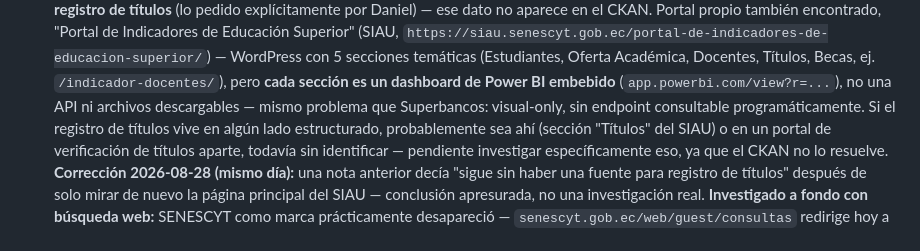
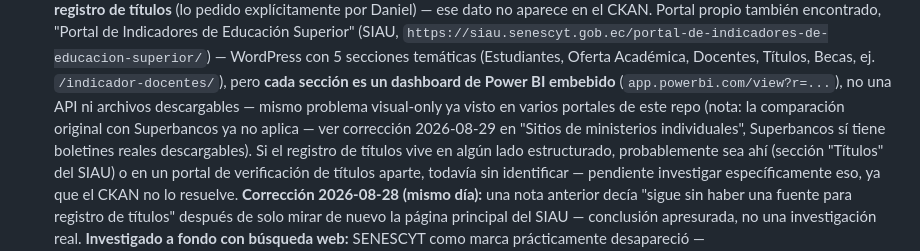
Before and after one commit to DweskZ/EcuDataMCP, a Markdown page: ROADMAP.md, the part around one of its changes. Drawn GitHub-style.

```diff
--- a/ROADMAP.md
+++ b/ROADMAP.md
@@ -161,8 +161,11 @@ Leyenda de estado: **[ ]** sin empezar · **[~]** parcial · **[x]** hecho
       Docentes, Títulos, Becas, ej. `/indicador-docentes/`), pero **cada
       sección es un dashboard de Power BI embebido**
       (`app.powerbi.com/view?r=...`), no una API ni archivos descargables —
-      mismo problema que Superbancos: visual-only, sin endpoint consultable
-      programáticamente. Si el registro de títulos vive en algún lado
+      mismo problema visual-only ya visto en varios portales de este
+      repo (nota: la comparación original con Superbancos ya no aplica —
+      ver corrección 2026-08-29 en "Sitios de ministerios individuales",
+      Superbancos sí tiene boletines reales descargables). Si el registro
+      de títulos vive en algún lado
       estructurado, probablemente sea ahí (sección "Títulos" del SIAU) o en
       un portal de verificación de títulos aparte, todavía sin identificar
       — pendiente investigar específicamente eso, ya que el CKAN no lo
```
Also changed, not shown: other parts of ROADMAP.md (+72 -20 lines).
